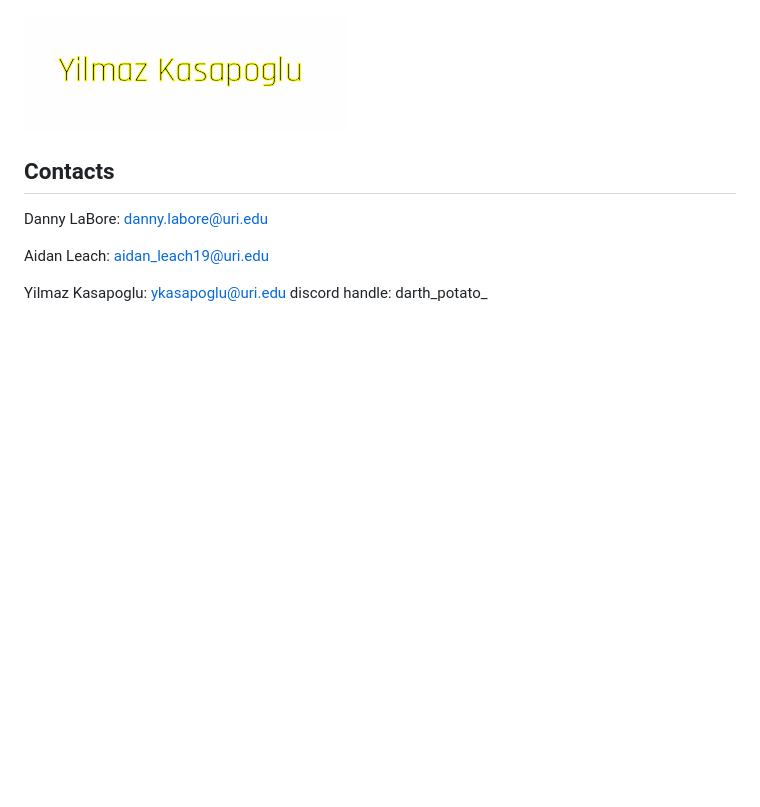
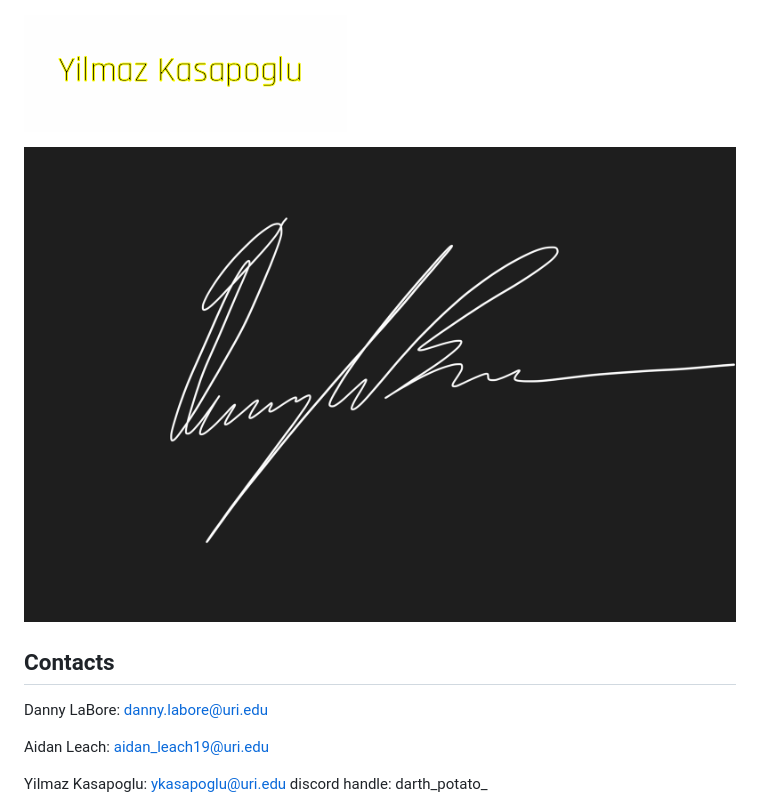
Before and after one commit to DarthPotato/LinkUp, a Markdown page: docs/CONDUCT.md, the part around the change. GitHub-like rendering; blank space fills up the shorter version.

```diff
--- a/docs/CONDUCT.md
+++ b/docs/CONDUCT.md
@@ -479,6 +479,8 @@ Feedback should:
 
 ![Yilmaz Signature.](/docs/yilmazsignature.PNG)
 
+![Danny LaBore Signature.](/docs/DannySignature.png)
+
 ## Contacts
 
 Danny LaBore: danny.labore@uri.edu
```
